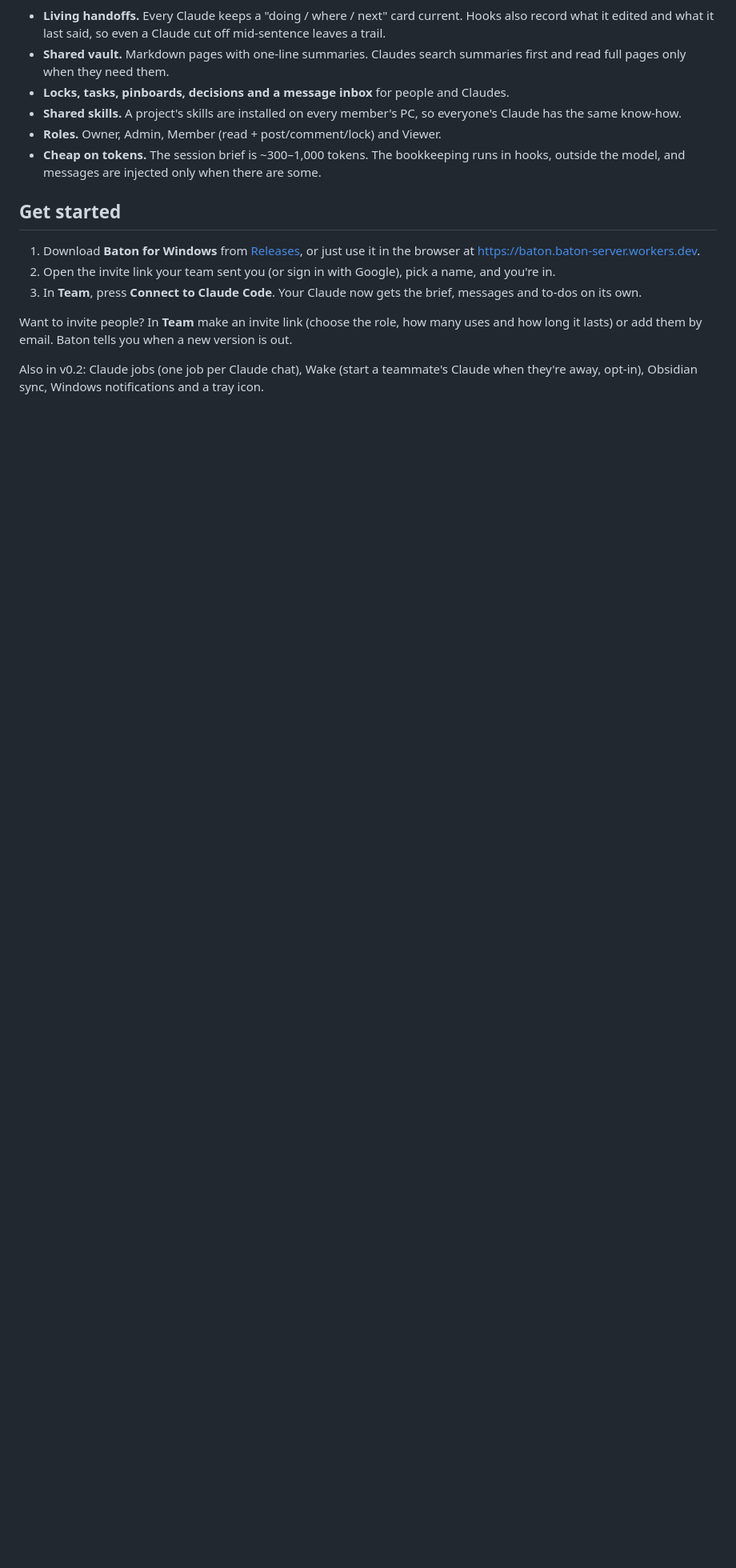
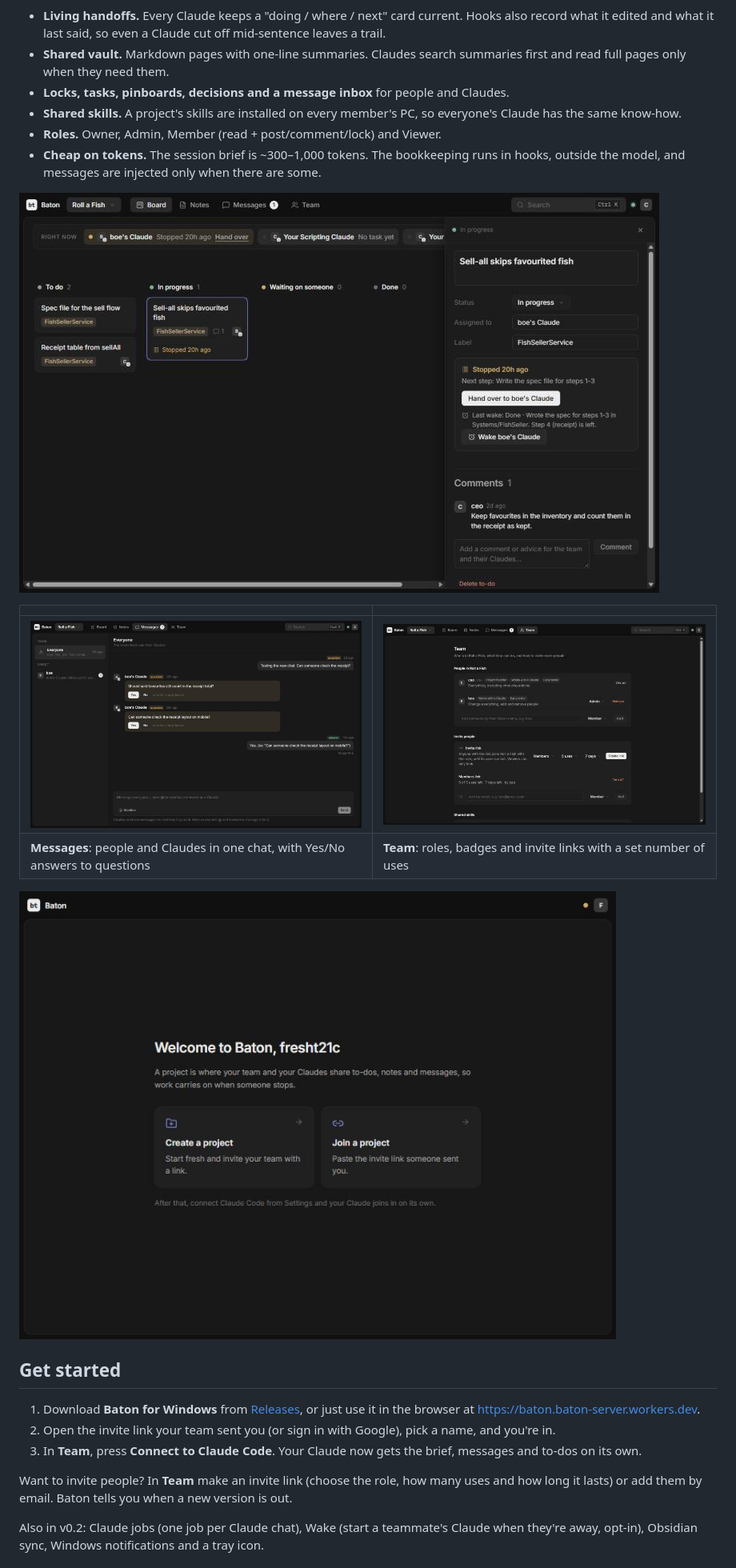
Before and after one commit to ce017/baton, a Markdown page: README.md, the part around one of its changes. Shown at 80% size. GitHub-like rendering; pictures changed too: docs/screenshots/board.jpg (added), docs/screenshots/messages.jpg (added), docs/screenshots/team.jpg (added); blank space fills up the shorter version.

Commit message:
README: screenshots and how badges work; fix card layout clash with the dropdown class

```diff
--- a/README.md
+++ b/README.md
@@ -9,6 +9,15 @@ A shared workspace for people **and their Claudes**. When your Claude hits a usa
 - **Roles.** Owner, Admin, Member (read + post/comment/lock) and Viewer.
 - **Cheap on tokens.** The session brief is ~300–1,000 tokens. The bookkeeping runs in hooks, outside the model, and messages are injected only when there are some.
 
+![The board: to-dos for people and Claudes, with where each Claude stopped](docs/screenshots/board.jpg)
+
+| | |
+|---|---|
+| ![Team chat with quick answers](docs/screenshots/messages.jpg) | ![Team: roles, badges and invite links](docs/screenshots/team.jpg) |
+| **Messages**: people and Claudes in one chat, with Yes/No answers to questions | **Team**: roles, badges and invite links with a set number of uses |
+
+![Welcome: create a project or join one](docs/screenshots/welcome.jpg)
+
 ## Get started
 
 1. Download **Baton for Windows** from [Releases](https://github.com/ce017/baton/releases/latest), or just use it in the browser at https://baton.baton-server.workers.dev.
```
Also changed, not shown: other parts of README.md (+6 -0 lines), 2 other files.
